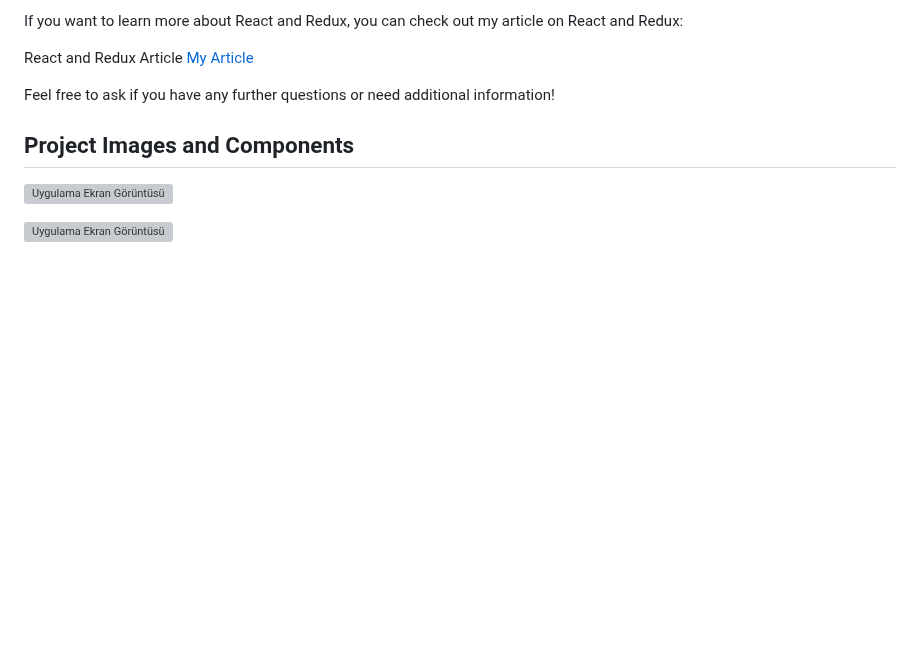
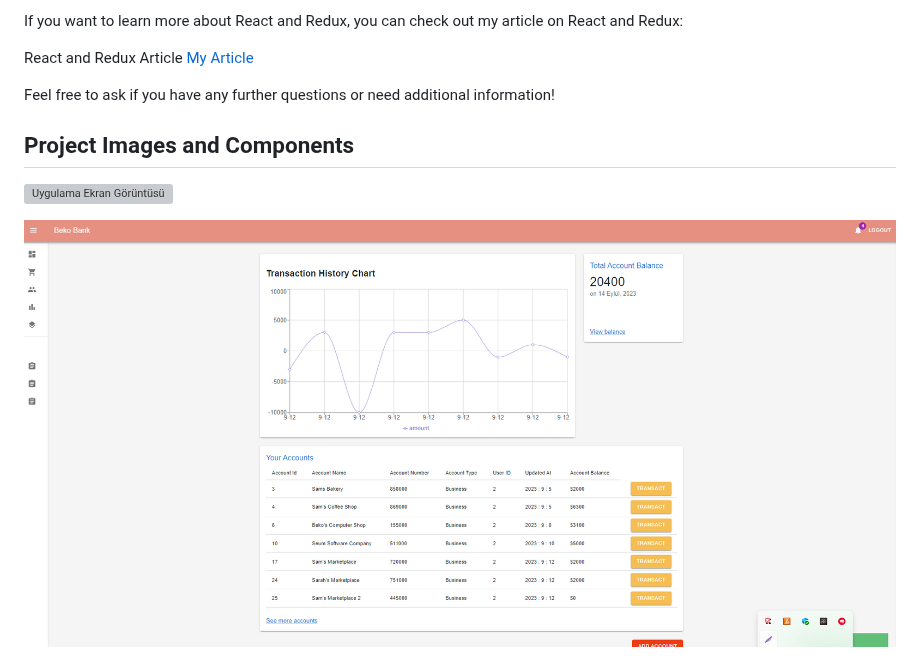
Before and after one commit to Berko01/Advanced-Full-Stack-Project-With-Java-Spring-Boot-And-React-Redux-Online-Banking, a Markdown page: README.md, the part around the change. Rendered like a GitHub page; blank space fills up the shorter version; grey boxes are pictures that could not be loaded.

```diff
--- a/README.md
+++ b/README.md
@@ -34,7 +34,7 @@ Feel free to ask if you have any further questions or need additional informatio
 
 ![Uygulama Ekran Görüntüsü](loginPage.png)
 
-![Uygulama Ekran Görüntüsü](ProjectPage1.png)
+![Uygulama Ekran Görüntüsü](ProjecPage1.png)
 
 ![Uygulama Ekran Görüntüsü](ProjectPage2.png)
 
```
